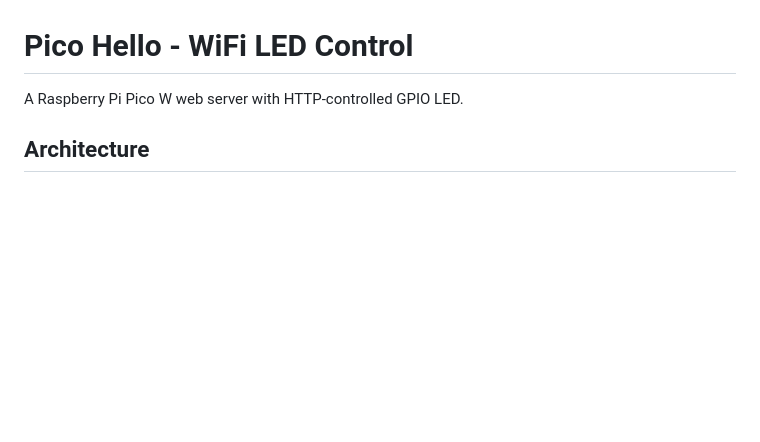
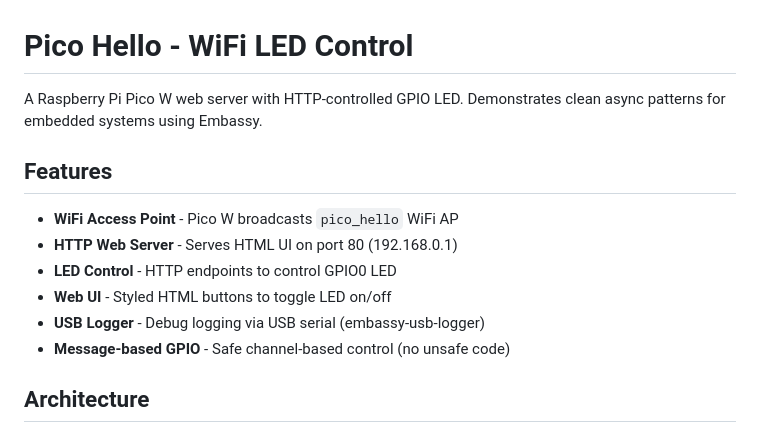
Before and after one commit to ThomasRizzo/ScoreboardCtrl2, a Markdown page: README.md, the part around one of its changes. Rendered like a GitHub page; blank space fills up the shorter version.

```diff
--- a/README.md
+++ b/README.md
@@ -1,6 +1,15 @@
 # Pico Hello - WiFi LED Control
 
-A Raspberry Pi Pico W web server with HTTP-controlled GPIO LED.
+A Raspberry Pi Pico W web server with HTTP-controlled GPIO LED. Demonstrates clean async patterns for embedded systems using Embassy.
+
+## Features
+
+- **WiFi Access Point** - Pico W broadcasts `pico_hello` WiFi AP
+- **HTTP Web Server** - Serves HTML UI on port 80 (192.168.0.1)
+- **LED Control** - HTTP endpoints to control GPIO0 LED
+- **Web UI** - Styled HTML buttons to toggle LED on/off
+- **USB Logger** - Debug logging via USB serial (embassy-usb-logger)
+- **Message-based GPIO** - Safe channel-based control (no unsafe code)
 
 ## Architecture
 
```
Also changed, not shown: other parts of README.md (+58 -3 lines).
